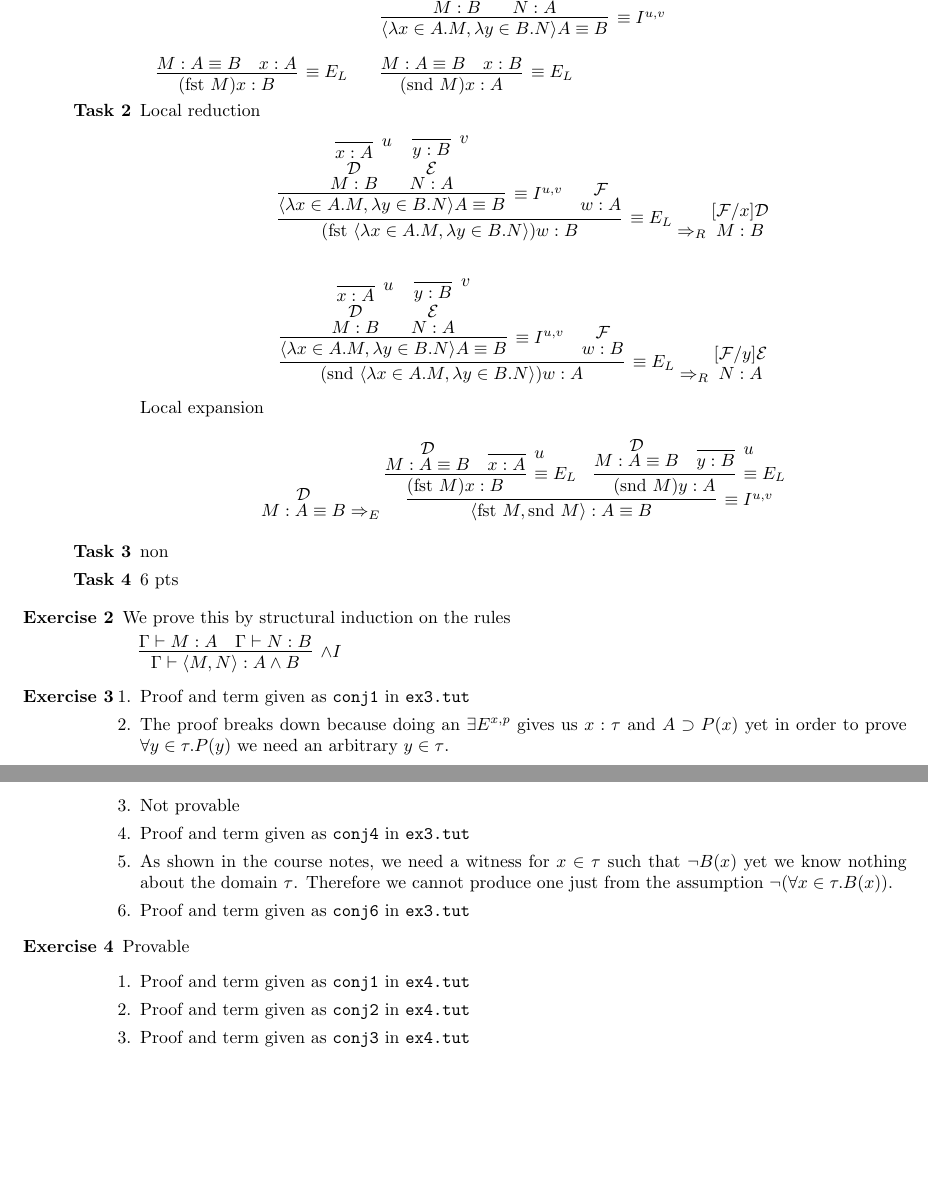
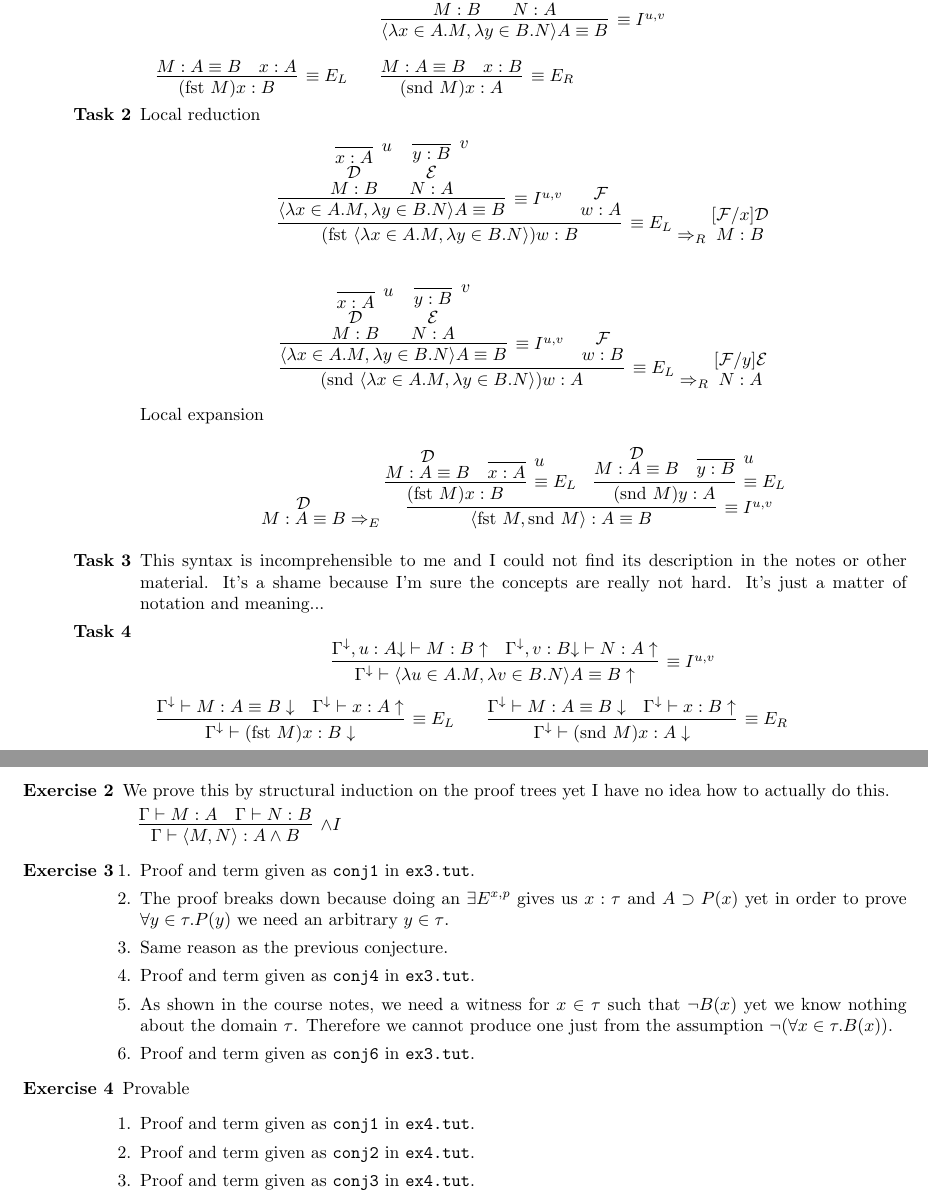
Before and after one commit to gumgl/comp527, a LaTeX document (a2/a2.tex): two parts of pages 1 and 2 of 2, joined at a grey line, cut so that both start at the same text. Compiled offline with pdfLaTeX.

Commit message:
/a2: Complete Ex 1.4

```diff
--- a/a2/a2.tex
+++ b/a2/a2.tex
@@ -46,7 +46,7 @@ $$
 $$
 &
 $$
-\infer[\equiv E_L]
+\infer[\equiv E_R]
   {(\snd M) x : A \t}
   {M:A \equiv B \t & x : B \t}
 $$
@@ -102,11 +102,33 @@ Local expansion %completeness
   }
 \]
 
-\item non
-\item 6 pts
+\item This syntax is incomprehensible to me and I could not find its description in the notes or other material. It's a shame because I'm sure the concepts are really not hard. It's just a matter of notation and meaning...
+\item
+\[
+\infer[\equiv I^{u,v}]
+  {\Gamma^\downarrow \vdash \langle \lambda u \in A.M,\lambda v \in B.N \rangle A \equiv B \uparrow}
+  {\Gamma^\downarrow, u:A {\downarrow} \vdash M:B \uparrow
+  &\Gamma^\downarrow, v:B {\downarrow} \vdash N:A \uparrow}
+\]
+\begin{tabular}{cc}
+$$
+\infer[\equiv E_L]
+  { \Gamma^\downarrow \vdash (\fst M) x : B \downarrow }
+  { \Gamma^\downarrow \vdash M:A \equiv B \downarrow
+  & \Gamma^\downarrow \vdash x : A \uparrow }
+$$
+&
+$$
+\infer[\equiv E_R]
+  { \Gamma^\downarrow \vdash (\snd M) x : A \downarrow }
+  { \Gamma^\downarrow \vdash M:A \equiv B \downarrow
+  & \Gamma^\downarrow \vdash x : B \uparrow }
+$$
+\end{tabular}
+
 \end{enumerate}
 
-\item We prove this by structural induction on the rules
+\item We prove this by structural induction on the proof trees yet I have no idea how to actually do this.
 
 \begin{tabular}{cc}
 $$
@@ -121,19 +143,19 @@ $$
 \item
 
 \begin{enumerate}[label=\arabic*.,leftmargin=1em]
-\item Proof and term given as \texttt{conj1} in \texttt{ex3.tut}
+\item Proof and term given as \texttt{conj1} in \texttt{ex3.tut}.
 \item The proof breaks down because doing an $\exists E^{x,p}$ gives us $x:\tau$ and $A\supset P(x)$ yet in order to prove $\forall y\in\tau.P(y)$ we need an arbitrary $y\in\tau$.
-\item Not provable
-\item Proof and term given as \texttt{conj4} in \texttt{ex3.tut}
+\item Same reason as the previous conjecture.
+\item Proof and term given as \texttt{conj4} in \texttt{ex3.tut}.
 \item As shown in the course notes, we need a witness for $x\in\tau$ such that $\neg B(x)$ yet we know nothing about the domain $\tau$. Therefore we cannot produce one just from the assumption $\neg(\forall x\in\tau.B(x))$.
-\item Proof and term given as \texttt{conj6} in \texttt{ex3.tut}
+\item Proof and term given as \texttt{conj6} in \texttt{ex3.tut}.
 \end{enumerate}
 
 \item Provable
 \begin{enumerate}[label=\arabic*.,leftmargin=1em]
-\item Proof and term given as \texttt{conj1} in \texttt{ex4.tut}
-\item Proof and term given as \texttt{conj2} in \texttt{ex4.tut}
-\item Proof and term given as \texttt{conj3} in \texttt{ex4.tut}
+\item Proof and term given as \texttt{conj1} in \texttt{ex4.tut}.
+\item Proof and term given as \texttt{conj2} in \texttt{ex4.tut}.
+\item Proof and term given as \texttt{conj3} in \texttt{ex4.tut}.
 \end{enumerate}
 
 \end{enumerate}
```
